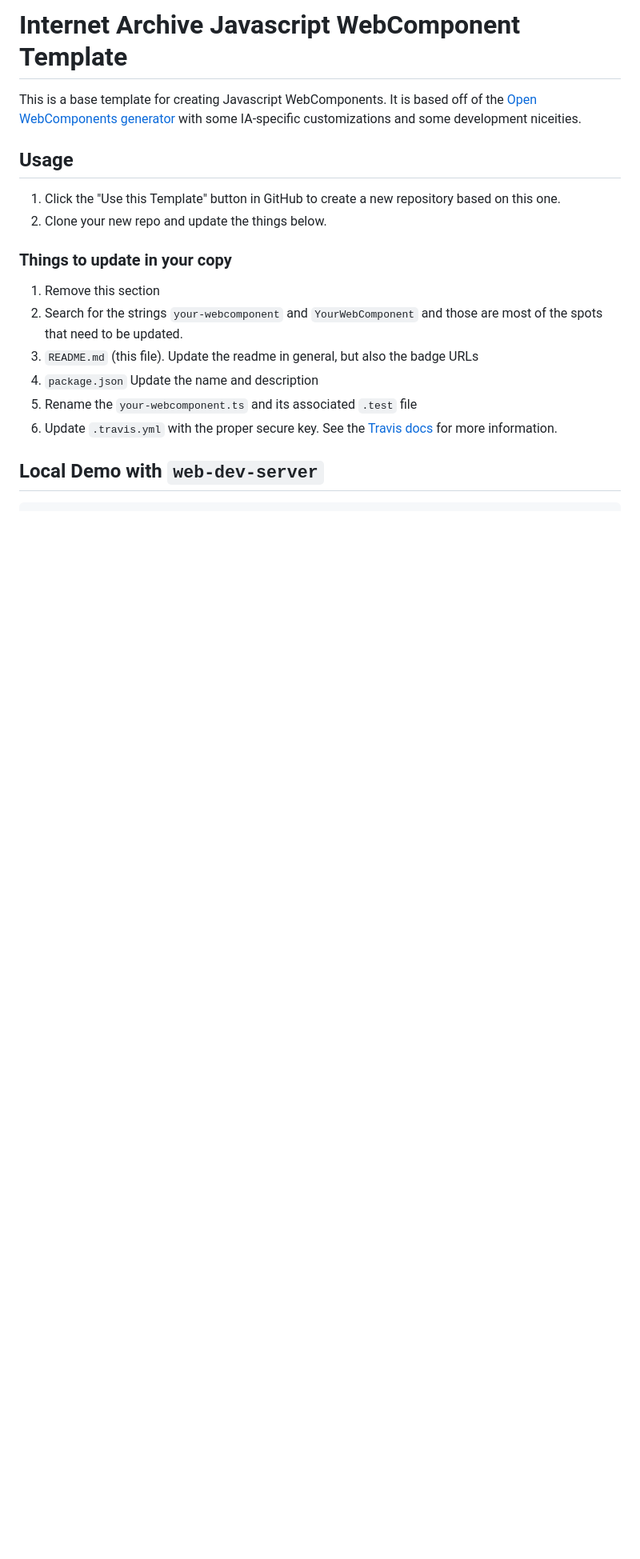
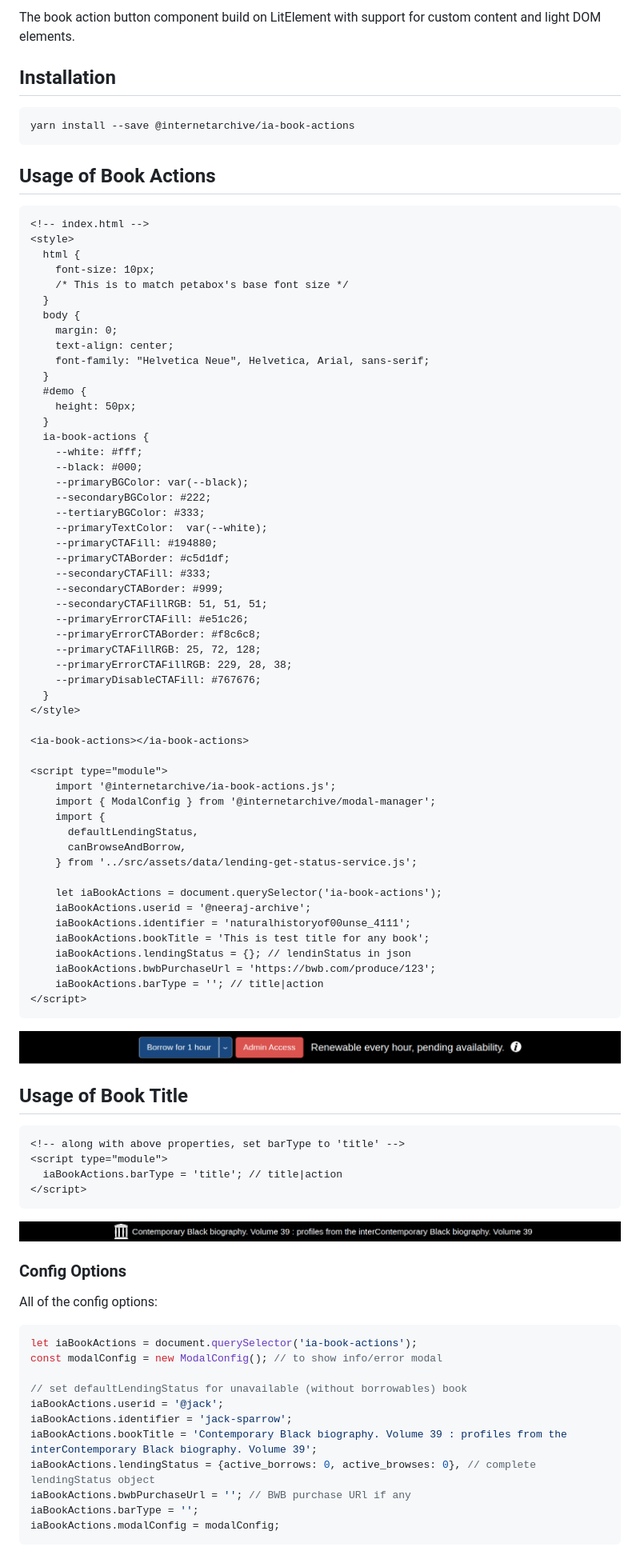
Before and after one commit to internetarchive/iaux-book-actions, a Markdown page: README.md, the part around the change printed below. Shown: that part at 80% size. GitHub-like rendering; pictures changed too: assets/ia-book-action-screen.png (added), assets/ia-book-title-screen.png (added); blank space fills up the shorter version.

Commit message:
WEBDEV-5130 Update README file (#25)
* Update readme file

````diff
--- a/README.md
+++ b/README.md
@@ -2,19 +2,93 @@
 
-# Internet Archive Javascript WebComponent Template
+The book action button component build on LitElement with support for custom content and light DOM elements.
 
-This is a base template for creating Javascript WebComponents. It is based off of the [Open WebComponents generator](https://open-wc.org/docs/development/generator/) with some IA-specific customizations and some development niceities.
+## Installation
+```bash
+yarn install --save @internetarchive/ia-book-actions
+```
 
-## Usage
+## Usage of Book Actions
+```html
+<!-- index.html -->
+<style>
+  html {
+    font-size: 10px;
+    /* This is to match petabox's base font size */
+  }
+  body {
+    margin: 0;
+    text-align: center;
+    font-family: "Helvetica Neue", Helvetica, Arial, sans-serif;
+  }
+  #demo {
+    height: 50px;
+  }
+  ia-book-actions {
+    --white: #fff;
+    --black: #000;
+    --primaryBGColor: var(--black);
+    --secondaryBGColor: #222;
+    --tertiaryBGColor: #333;
+    --primaryTextColor:  var(--white);
+    --primaryCTAFill: #194880;
+    --primaryCTABorder: #c5d1df;
+    --secondaryCTAFill: #333;
+    --secondaryCTABorder: #999;
+    --secondaryCTAFillRGB: 51, 51, 51;
+    --primaryErrorCTAFill: #e51c26;
+    --primaryErrorCTABorder: #f8c6c8;
+    --primaryCTAFillRGB: 25, 72, 128;
+    --primaryErrorCTAFillRGB: 229, 28, 38;
+    --primaryDisableCTAFill: #767676;
+  }
+</style>
 
-1. Click the "Use this Template" button in GitHub to create a new repository based on this one.
-2. Clone your new repo and update the things below.
+<ia-book-actions></ia-book-actions>
 
-### Things to update in your copy
-1. Remove this section
-2. Search for the strings `your-webcomponent` and `YourWebComponent` and those are most of the spots that need to be updated.
-3. `README.md` (this file). Update the readme in general, but also the badge URLs
-4. `package.json` Update the name and description
-5. Rename the `your-webcomponent.ts` and its associated `.test` file
-6. Update `.travis.yml` with the proper secure key. See the [Travis docs](https://blog.travis-ci.com/2014-03-13-slack-notifications/) for more information.
+<script type="module">
+    import '@internetarchive/ia-book-actions.js';
+    import { ModalConfig } from '@internetarchive/modal-manager';
+    import {
+      defaultLendingStatus,
+      canBrowseAndBorrow,
+    } from '../src/assets/data/lending-get-status-service.js';
 
-## Local Demo with `web-dev-server`
+    let iaBookActions = document.querySelector('ia-book-actions');
+    iaBookActions.userid = '@neeraj-archive';
+    iaBookActions.identifier = 'naturalhistoryof00unse_4111';
+    iaBookActions.bookTitle = 'This is test title for any book';
+    iaBookActions.lendingStatus = {}; // lendinStatus in json
+    iaBookActions.bwbPurchaseUrl = 'https://bwb.com/produce/123';
+    iaBookActions.barType = ''; // title|action
+</script>
+```
+
+![Book Action Bar](./assets/ia-book-action-screen.png "Book Action Bar Demo")
+
+## Usage of Book Title
+```html
+<!-- along with above properties, set barType to 'title' -->
+<script type="module">
+  iaBookActions.barType = 'title'; // title|action
+</script>
+```
+![Book Title Bar](./assets/ia-book-title-screen.png "Book Title Bar Demo")
+
+### Config Options
+
+All of the config options:
+
+```javascript
+let iaBookActions = document.querySelector('ia-book-actions');
+const modalConfig = new ModalConfig(); // to show info/error modal
+
+// set defaultLendingStatus for unavailable (without borrowables) book
+iaBookActions.userid = '@jack';
+iaBookActions.identifier = 'jack-sparrow';
+iaBookActions.bookTitle = 'Contemporary Black biography. Volume 39 : profiles from the interContemporary Black biography. Volume 39';
+iaBookActions.lendingStatus = {active_borrows: 0, active_browses: 0}, // complete lendingStatus object
+iaBookActions.bwbPurchaseUrl = ''; // BWB purchase URl if any
+iaBookActions.barType = '';
+iaBookActions.modalConfig = modalConfig;
+```
+
````
Also changed, not shown: other parts of README.md (+13 -41 lines).
